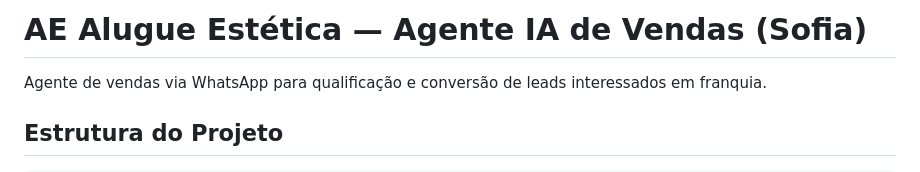
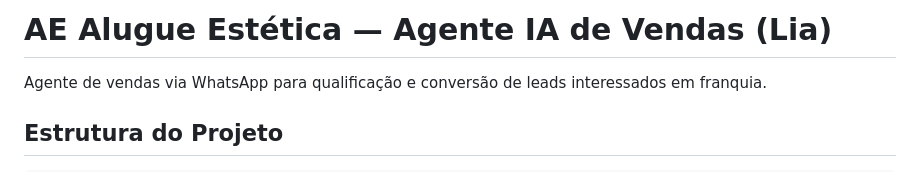
Before and after one commit to juzafalao/ae-agent, a Markdown page: README.md, the part around the change. Rendered like a GitHub page.

Commit message:
Correcao Nome Lia

```diff
--- a/README.md
+++ b/README.md
@@ -1,4 +1,4 @@
-# AE Alugue Estética — Agente IA de Vendas (Sofia)
+# AE Alugue Estética — Agente IA de Vendas (Lia)
 
 Agente de vendas via WhatsApp para qualificação e conversão de leads interessados em franquia.
 
```
